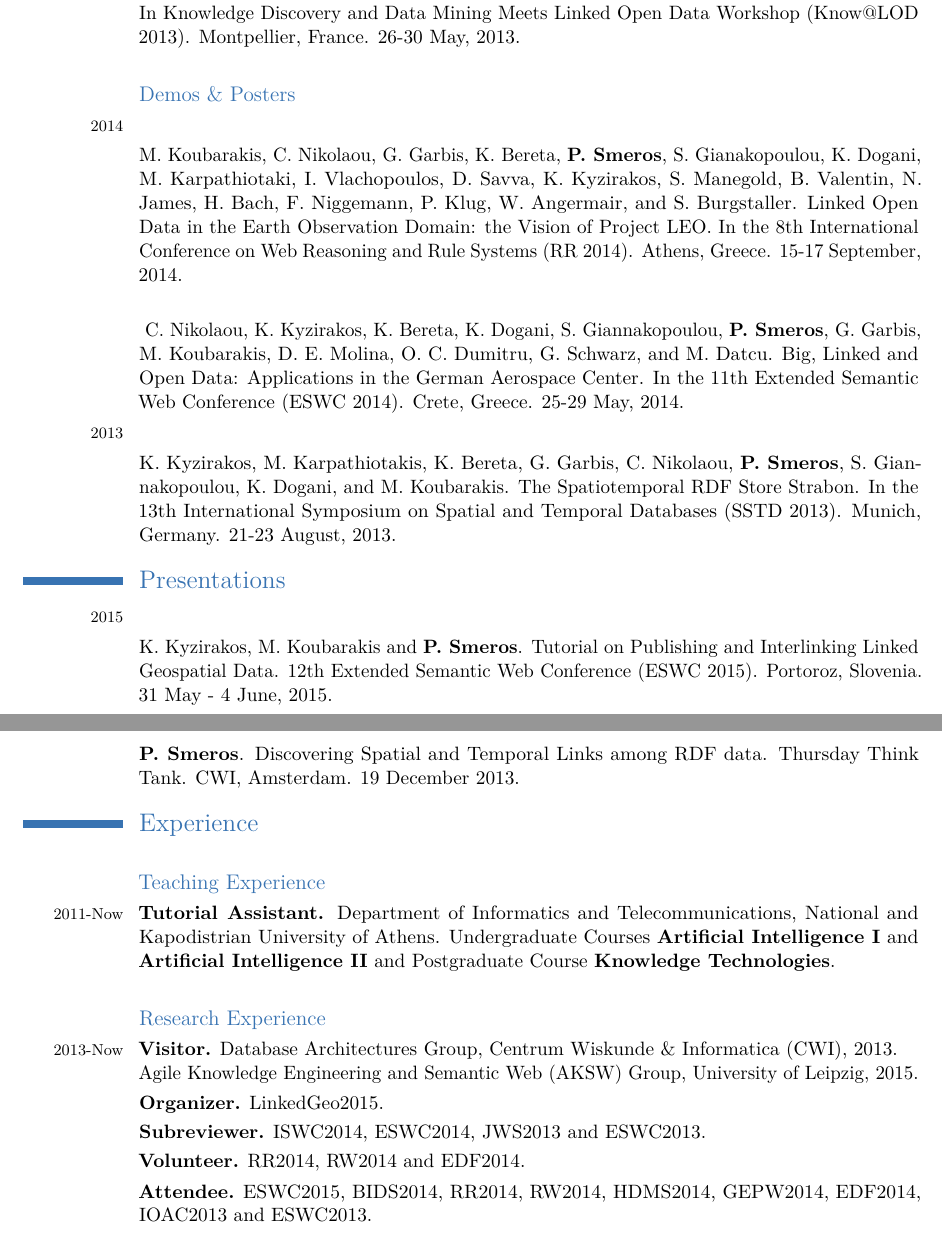
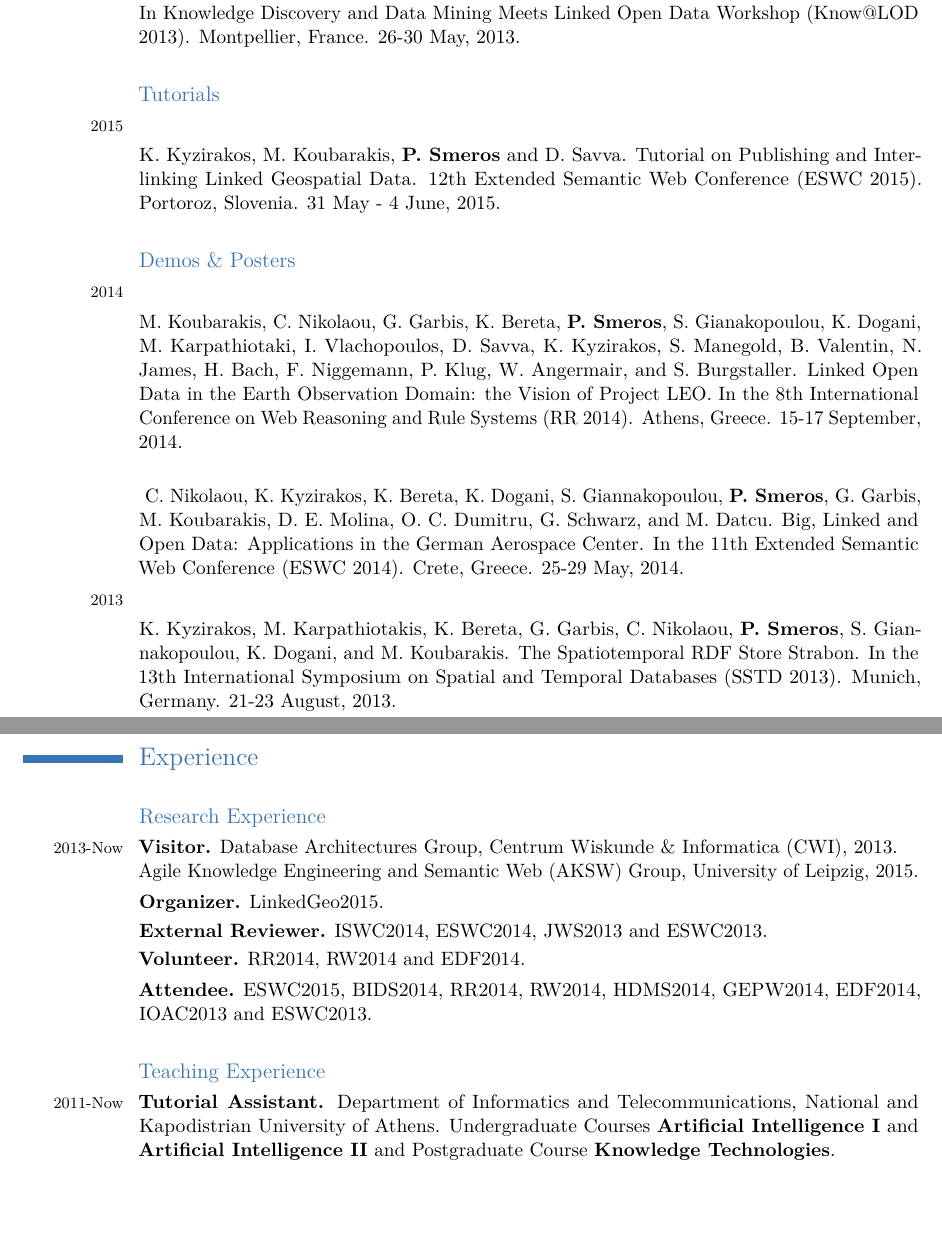
Before and after one commit to psmeros/psmeros.github.io, a LaTeX CV (psmerosCV.tex, which reads moderncvstyleclassic.sty): two parts of pages 2 and 3 of 4, joined at a grey line, cut so that both start at the same text, the shorter picture padded with empty space. Compiled offline with pdfLaTeX.

Commit message:
Updated Tutorials section.

```diff
--- a/moderncvstyleclassic.sty
+++ b/moderncvstyleclassic.sty
@@ -321,11 +323,15 @@
     \strut%
 }}
 
-% % % % % % % % % % psmeros % % % % % % % % % % % % %
-
 \newcommand*{\publication}[3][.25em]{%
   \begin{tabular}{@{}p{\hintscolumnwidth}@{\hspace{\separatorcolumnwidth}}p{\maincolumnwidth}@{}}%
  	  \raggedleft\hintstyle{} & \ifthenelse{\equal{#3}{}}{#2}{\href{\mywebsite #3}{#2}}%
+  \end{tabular}%
+  \par\addvspace{#1}}
+
+\newcommand*{\tutorial}[3][.25em]{%
+  \begin{tabular}{@{}p{\hintscolumnwidth}@{\hspace{\separatorcolumnwidth}}p{\maincolumnwidth}@{}}%
+ 	  \raggedleft\hintstyle{} & \ifthenelse{\equal{#3}{}}{#2}{\href{#3}{#2}}%
   \end{tabular}%
   \par\addvspace{#1}}
 
--- a/psmerosCV.tex
+++ b/psmerosCV.tex
@@ -124,11 +124,15 @@
 
 \publication{M. Koubarakis, C. Kontoes, S. Manegold, M. Karpathiotakis, K. Kyzirakos, K. Bereta, G. Garbis, C. Nikolaou, D. Michail, I. Papoutsis, T. Herekakis, M. Ivanova, Y. Zhang, H. Pirk, M. Kersten, K. Dogani, S. Giannakopoulou and \textbf{P. Smeros}. Real-Time Wildfire Monitoring Using Scientific Database and Linked Data Technologies. In the 16th International Conference on Extending Database Technology (EDBT 2013). Genoa, Italy. 18-22 March, 2013.}{publications/2013/edbt2013.pdf}
 
-
 \subsection{\newline Workshop Papers}
 \cvdate{2013}
 
 \publication{I. Horrocks, T. Hubauer, E. Jim\'{e}nez-Ruiz, E. Kharlamov, M. Koubarakis, R. M\"{o}ller, K. Bereta, C. Neuenstadt, \"{O}. \"{O}z\c{c}ep, M. Roshchin, \textbf{P. Smeros}, and D. Zheleznyakov. Addressing Streaming and Historical Data in OBDA Systems: Optique's Approach (Statement of Interest). In Knowledge Discovery and Data Mining Meets Linked Open Data Workshop (Know@LOD 2013). Montpellier, France. 26-30 May, 2013.}{publications/2013/knowlod2013.pdf}
+
+\subsection{\newline Tutorials}
+\cvdate{2015}
+
+\tutorial{K. Kyzirakos, M. Koubarakis, \textbf{P. Smeros} and D. Savva. Tutorial on Publishing and Interlinking Linked Geospatial Data. 12th Extended Semantic Web Conference (ESWC 2015). Portoroz, Slovenia. 31 May - 4 June, 2015.}{http://event.cwi.nl/eswc2015-geo/}
 
 \subsection{\newline Demos \& Posters}
 \cvdate{2014}
@@ -143,33 +147,22 @@
 
 
 %----------------------------------------------------------------------------------------
-%	PRESENTATIONS SECTION
-%----------------------------------------------------------------------------------------
-
-\section{Presentations}
-\cvdate{2015}
-\publication{K. Kyzirakos, M. Koubarakis and \textbf{P. Smeros}. Tutorial on Publishing and Interlinking Linked Geospatial Data. 12th Extended Semantic Web Conference (ESWC 2015). Portoroz, Slovenia. 31 May - 4 June, 2015.}{}
-\cvdate{2013}
-\publication{\textbf{P. Smeros}. Discovering Spatial and Temporal Links among RDF data. Thursday Think Tank. CWI, Amsterdam. 19 December 2013.}{}
-
-
-%----------------------------------------------------------------------------------------
 %	EXPERIENCE SECTION
 %----------------------------------------------------------------------------------------
 
 \section{Experience}
 
-\subsection{\newline Teaching Experience}
-\experience{2011-Now}{Tutorial Assistant.}
-{\href{http://www.di.uoa.gr/eng}{Department of Informatics and Telecommunications}, \href{http://en.uoa.gr}{National and Kapodistrian University of Athens}. Undergraduate Courses \textbf{\href{http://www.di.uoa.gr/~ys02}{Artificial Intelligence I}} and \textbf{\href{http://www.di.uoa.gr/~artint2}{Artificial Intelligence II}} and Postgraduate Course \textbf{\href{http://www.di.uoa.gr/~pms509}{Knowledge Technologies}}.}
-
 \subsection{\newline Research Experience}
 \experience{2013-Now}{Visitor.}{\href{http://www.cwi.nl/research-groups/database-architectures}{Database Architectures Group, Centrum Wiskunde \& Informatica (CWI), 2013}.
                        \newline \href{http://aksw.org}{Agile Knowledge Engineering and Semantic Web (AKSW) Group, University of Leipzig, 2015}.}
 \experience{}{Organizer.}{\href{http://event.cwi.nl/eswc2015-geo/}{LinkedGeo2015}.}
-\experience{}{Subreviewer.}{\href{http://iswc2014.semanticweb.org/}{ISWC2014}, \href{http://2014.eswc-conferences.org/}{ESWC2014}, \href{http://www.journals.elsevier.com/journal-of-web-semantics/}{JWS2013} and \href{http://2013.eswc-conferences.org/}{ESWC2013}.}
+\experience{}{External Reviewer.}{\href{http://iswc2014.semanticweb.org/}{ISWC2014}, \href{http://2014.eswc-conferences.org/}{ESWC2014}, \href{http://www.journals.elsevier.com/journal-of-web-semantics/}{JWS2013} and \href{http://2013.eswc-conferences.org/}{ESWC2013}.}
 \experience{}{Volunteer.}{\href{http://rr2014.di.uoa.gr/}{RR2014}, \href{http://rw2014.di.uoa.gr/}{RW2014} and \href{http://2014.data-forum.eu/}{EDF2014}.}
 \experience{}{Attendee.}{\href{http://2015.eswc-conferences.org/}{ESWC2015}, \href{http://congrexprojects.com/2014-events/BigDatafromSpace}{BIDS2014}, \href{http://rr2014.di.uoa.gr/}{RR2014}, \href{http://rw2014.di.uoa.gr/}{RW2014}, \href{http://hdms14.di.uoa.gr/index.php/en}{HDMS2014}, \href{http://www.gepw8.noa.gr/}{GEPW2014}, \href{http://2014.data-forum.eu/}{EDF2014},  \href{http://www.openaccess.gr/conferences/conference2013/?language_id=1}{IOAC2013} and \href{http://2013.eswc-conferences.org/}{ESWC2013}.}
+
+\subsection{\newline Teaching Experience}
+\experience{2011-Now}{Tutorial Assistant.}
+{\href{http://www.di.uoa.gr/eng}{Department of Informatics and Telecommunications}, \href{http://en.uoa.gr}{National and Kapodistrian University of Athens}. Undergraduate Courses \textbf{\href{http://www.di.uoa.gr/~ys02}{Artificial Intelligence I}} and \textbf{\href{http://www.di.uoa.gr/~artint2}{Artificial Intelligence II}} and Postgraduate Course \textbf{\href{http://www.di.uoa.gr/~pms509}{Knowledge Technologies}}.}
 
 \subsection{\newline Developing Experience}
 \experience{2014-Now}{Member of Development Team.}{Link Discovery Framework \textbf{\href{http://silk.wbsg.de/}{Silk}}.}
```
Also changed, not shown: psmerosCV.pdf, moderncvstyleclassic.sty (2 more changed lines).
